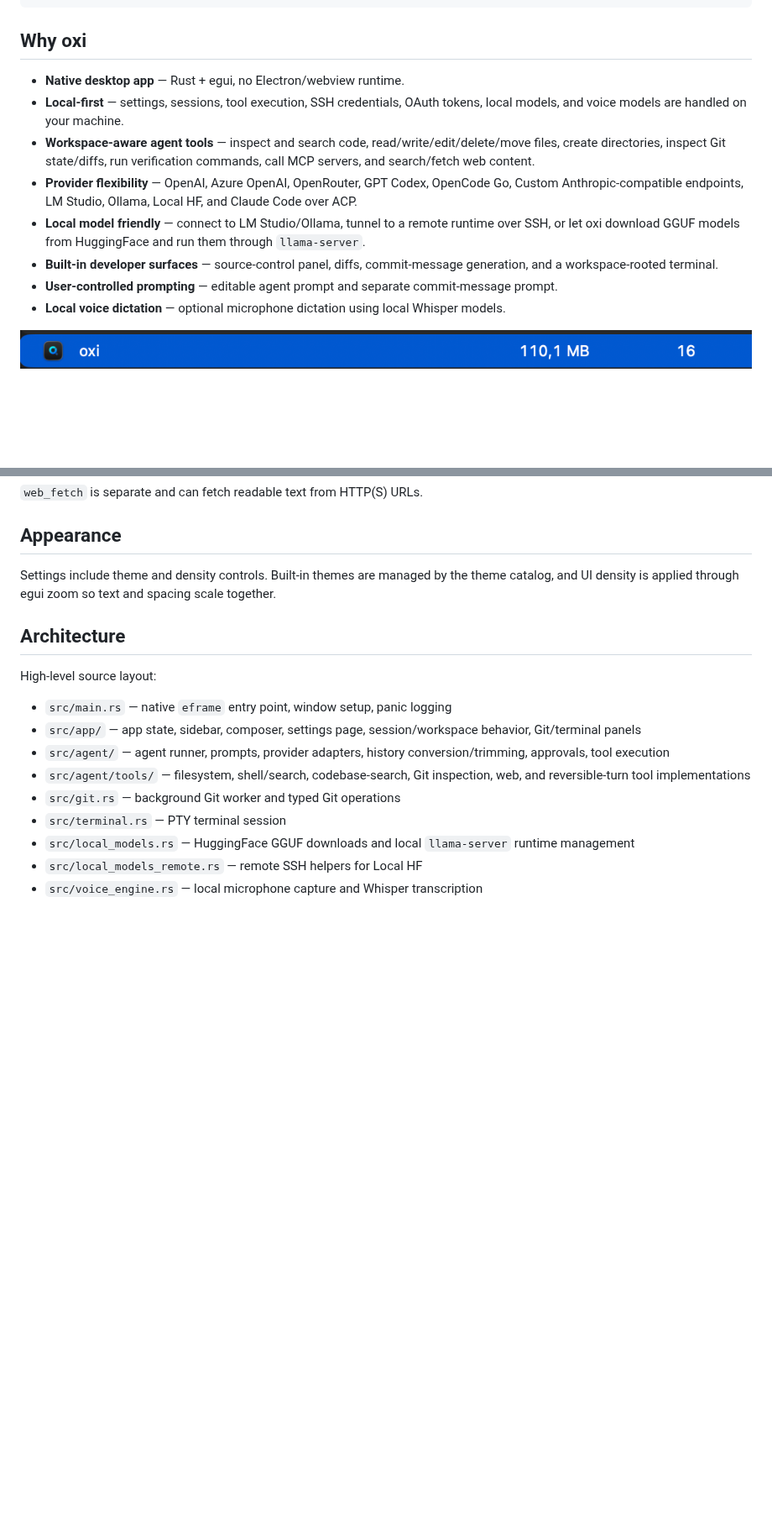
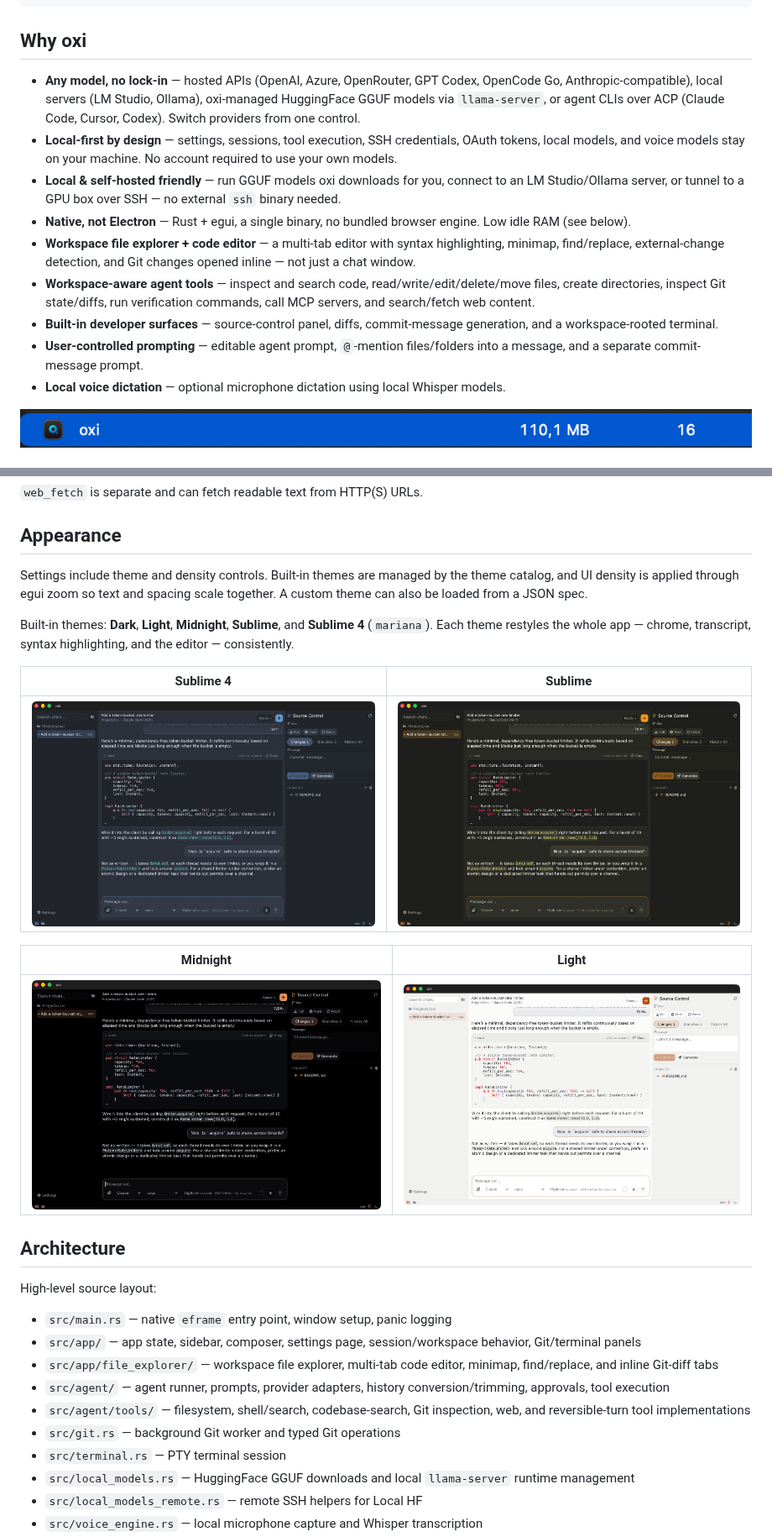
Before and after one commit to maziluiosif/oxi, a Markdown page: README.md, 2 parts joined by grey strips. Shown at 84% size. GitHub-like rendering; pictures changed too: assets/screenshots/theme-light.png (added), assets/screenshots/theme-mariana.png (added), assets/screenshots/theme-midnight.png (added); blank space fills up the shorter version.

```diff
--- a/README.md
+++ b/README.md
@@ -81,13 +85,14 @@ target/release/oxi
 
 ## Why oxi
 
-- **Native desktop app** — Rust + egui, no Electron/webview runtime.
-- **Local-first** — settings, sessions, tool execution, SSH credentials, OAuth tokens, local models, and voice models are handled on your machine.
+- **Any model, no lock-in** — hosted APIs (OpenAI, Azure, OpenRouter, GPT Codex, OpenCode Go, Anthropic-compatible), local servers (LM Studio, Ollama), oxi-managed HuggingFace GGUF models via `llama-server`, or agent CLIs over ACP (Claude Code, Cursor, Codex). Switch providers from one control.
+- **Local-first by design** — settings, sessions, tool execution, SSH credentials, OAuth tokens, local models, and voice models stay on your machine. No account required to use your own models.
+- **Local & self-hosted friendly** — run GGUF models oxi downloads for you, connect to an LM Studio/Ollama server, or tunnel to a GPU box over SSH — no external `ssh` binary needed.
+- **Native, not Electron** — Rust + egui, a single binary, no bundled browser engine. Low idle RAM (see below).
+- **Workspace file explorer + code editor** — a multi-tab editor with syntax highlighting, minimap, find/replace, external-change detection, and Git changes opened inline — not just a chat window.
 - **Workspace-aware agent tools** — inspect and search code, read/write/edit/delete/move files, create directories, inspect Git state/diffs, run verification commands, call MCP servers, and search/fetch web content.
-- **Provider flexibility** — OpenAI, Azure OpenAI, OpenRouter, GPT Codex, OpenCode Go, Custom Anthropic-compatible endpoints, LM Studio, Ollama, Local HF, and Claude Code over ACP.
-- **Local model friendly** — connect to LM Studio/Ollama, tunnel to a remote runtime over SSH, or let oxi download GGUF models from HuggingFace and run them through `llama-server`.
 - **Built-in developer surfaces** — source-control panel, diffs, commit-message generation, and a workspace-rooted terminal.
-- **User-controlled prompting** — editable agent prompt and separate commit-message prompt.
+- **User-controlled prompting** — editable agent prompt, `@`-mention files/folders into a message, and a separate commit-message prompt.
 - **Local voice dictation** — optional microphone dictation using local Whisper models.
 
 ![oxi RAM usage](assets/screenshots/resource_ussage.png)
@@ -405,7 +435,17 @@ The `web_search` tool supports multiple backends:
 
 ## Appearance
 
-Settings include theme and density controls. Built-in themes are managed by the theme catalog, and UI density is applied through egui zoom so text and spacing scale together.
+Settings include theme and density controls. Built-in themes are managed by the theme catalog, and UI density is applied through egui zoom so text and spacing scale together. A custom theme can also be loaded from a JSON spec.
+
+Built-in themes: **Dark**, **Light**, **Midnight**, **Sublime**, and **Sublime 4** (`mariana`). Each theme restyles the whole app — chrome, transcript, syntax highlighting, and the editor — consistently.
+
+| Sublime 4 | Sublime |
+|---|---|
+| ![oxi Sublime 4 theme](assets/screenshots/theme-mariana.png) | ![oxi Sublime theme](assets/screenshots/theme-sublime.png) |
+
+| Midnight | Light |
+|---|---|
+| ![oxi Midnight theme](assets/screenshots/theme-midnight.png) | ![oxi Light theme](assets/screenshots/theme-light.png) |
 
 ## Architecture
 
@@ -413,6 +453,7 @@ High-level source layout:
 
 - `src/main.rs` — native `eframe` entry point, window setup, panic logging
 - `src/app/` — app state, sidebar, composer, settings page, session/workspace behavior, Git/terminal panels
+- `src/app/file_explorer/` — workspace file explorer, multi-tab code editor, minimap, find/replace, and inline Git-diff tabs
 - `src/agent/` — agent runner, prompts, provider adapters, history conversion/trimming, approvals, tool execution
 - `src/agent/tools/` — filesystem, shell/search, codebase-search, Git inspection, web, and reversible-turn tool implementations
 - `src/git.rs` — background Git worker and typed Git operations
```
Also changed, not shown: other parts of README.md (+39 -10 lines).
